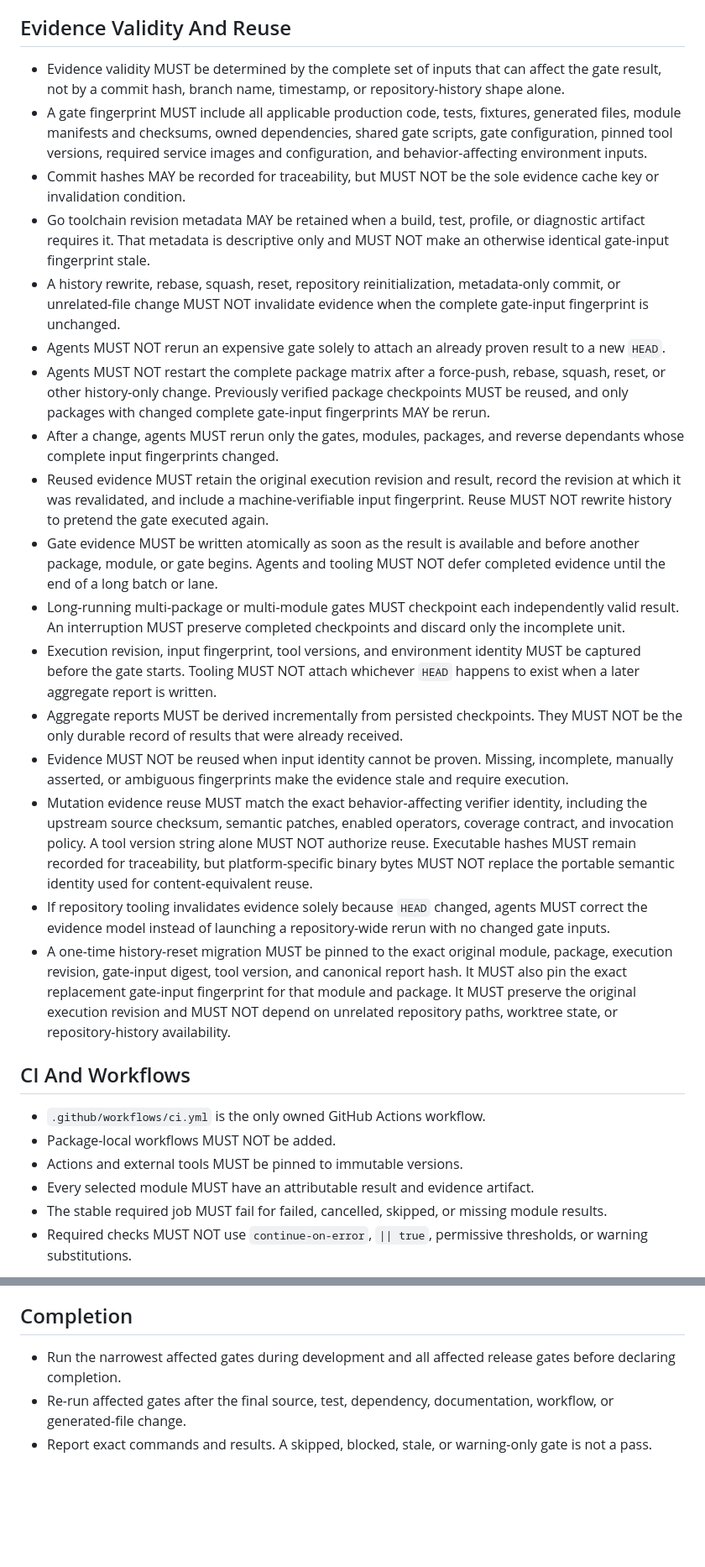
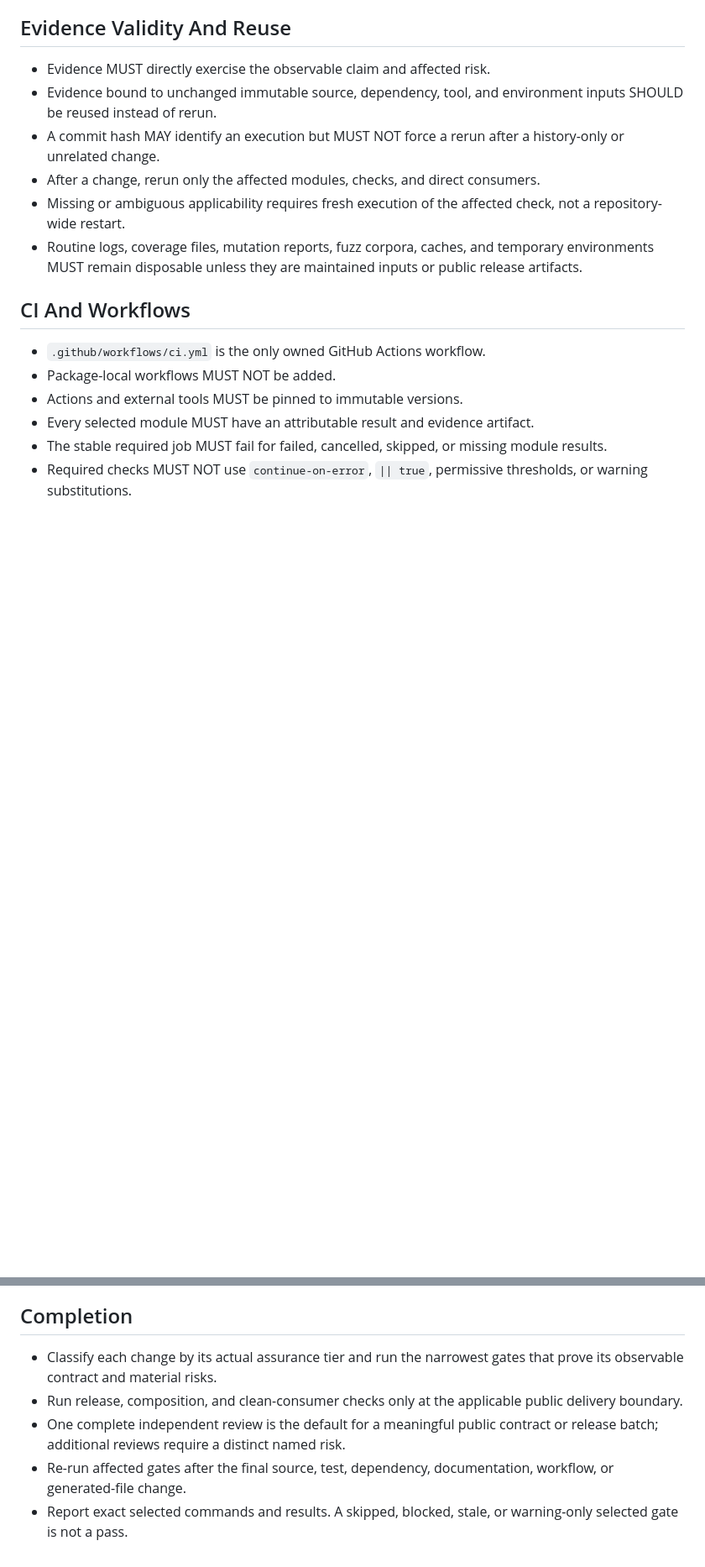
Before and after one commit to faustbrian/go-queue-control-plane, a Markdown page: AGENTS.md, 2 parts joined by grey strips. Shown at 84% size. Rendered like a GitHub page; blank space fills up the shorter version.

Commit message:
docs(policy): adopt proportional assurance
Match validation effort to the changed contract and material risk so
unrelated exhaustive gates do not delay routine repository work.

Impact: none

```diff
--- a/AGENTS.md
+++ b/AGENTS.md
@@ -89,64 +101,17 @@ shown here.
 
 ## Evidence Validity And Reuse
 
-- Evidence validity MUST be determined by the complete set of inputs that can
-  affect the gate result, not by a commit hash, branch name, timestamp, or
-  repository-history shape alone.
-- A gate fingerprint MUST include all applicable production code, tests,
-  fixtures, generated files, module manifests and checksums, owned
-  dependencies, shared gate scripts, gate configuration, pinned tool versions,
-  required service images and configuration, and behavior-affecting
-  environment inputs.
-- Commit hashes MAY be recorded for traceability, but MUST NOT be the sole
-  evidence cache key or invalidation condition.
-- Go toolchain revision metadata MAY be retained when a build, test, profile,
-  or diagnostic artifact requires it. That metadata is descriptive only and
-  MUST NOT make an otherwise identical gate-input fingerprint stale.
-- A history rewrite, rebase, squash, reset, repository reinitialization,
-  metadata-only commit, or unrelated-file change MUST NOT invalidate evidence
-  when the complete gate-input fingerprint is unchanged.
-- Agents MUST NOT rerun an expensive gate solely to attach an already proven
-  result to a new `HEAD`.
-- Agents MUST NOT restart the complete package matrix after a force-push,
-  rebase, squash, reset, or other history-only change. Previously verified
-  package checkpoints MUST be reused, and only packages with changed complete
-  gate-input fingerprints MAY be rerun.
-- After a change, agents MUST rerun only the gates, modules, packages, and
-  reverse dependants whose complete input fingerprints changed.
-- Reused evidence MUST retain the original execution revision and result,
-  record the revision at which it was revalidated, and include a
-  machine-verifiable input fingerprint. Reuse MUST NOT rewrite history to
-  pretend the gate executed again.
-- Gate evidence MUST be written atomically as soon as the result is available
-  and before another package, module, or gate begins. Agents and tooling MUST
-  NOT defer completed evidence until the end of a long batch or lane.
-- Long-running multi-package or multi-module gates MUST checkpoint each
-  independently valid result. An interruption MUST preserve completed
-  checkpoints and discard only the incomplete unit.
-- Execution revision, input fingerprint, tool versions, and environment
-  identity MUST be captured before the gate starts. Tooling MUST NOT attach
-  whichever `HEAD` happens to exist when a later aggregate report is written.
-- Aggregate reports MUST be derived incrementally from persisted checkpoints.
-  They MUST NOT be the only durable record of results that were already
-  received.
-- Evidence MUST NOT be reused when input identity cannot be proven. Missing,
-  incomplete, manually asserted, or ambiguous fingerprints make the evidence
-  stale and require execution.
-- Mutation evidence reuse MUST match the exact behavior-affecting verifier
-  identity, including the upstream source checksum, semantic patches, enabled
-  operators, coverage contract, and invocation policy. A tool version string
-  alone MUST NOT authorize reuse. Executable hashes MUST remain recorded for
-  traceability, but platform-specific binary bytes MUST NOT replace the
-  portable semantic identity used for content-equivalent reuse.
-- If repository tooling invalidates evidence solely because `HEAD` changed,
-  agents MUST correct the evidence model instead of launching a repository-wide
-  rerun with no changed gate inputs.
-- A one-time history-reset migration MUST be pinned to the exact original
-  module, package, execution revision, gate-input digest, tool version, and
-  canonical report hash. It MUST also pin the exact replacement gate-input
-  fingerprint for that module and package. It MUST preserve the original
-  execution revision and MUST NOT depend on unrelated repository paths,
-  worktree state, or repository-history availability.
+- Evidence MUST directly exercise the observable claim and affected risk.
+- Evidence bound to unchanged immutable source, dependency, tool, and
+  environment inputs SHOULD be reused instead of rerun.
+- A commit hash MAY identify an execution but MUST NOT force a rerun after a
+  history-only or unrelated change.
+- After a change, rerun only the affected modules, checks, and direct consumers.
+- Missing or ambiguous applicability requires fresh execution of the affected
+  check, not a repository-wide restart.
+- Routine logs, coverage files, mutation reports, fuzz corpora, caches, and
+  temporary environments MUST remain disposable unless they are maintained
+  inputs or public release artifacts.
 
 ## CI And Workflows
 
@@ -192,9 +157,13 @@ shown here.
 
 ## Completion
 
-- Run the narrowest affected gates during development and all affected release
-  gates before declaring completion.
+- Classify each change by its actual assurance tier and run the narrowest gates
+  that prove its observable contract and material risks.
+- Run release, composition, and clean-consumer checks only at the applicable
+  public delivery boundary.
+- One complete independent review is the default for a meaningful public
+  contract or release batch; additional reviews require a distinct named risk.
 - Re-run affected gates after the final source, test, dependency, documentation,
   workflow, or generated-file change.
-- Report exact commands and results. A skipped, blocked, stale, or warning-only
-  gate is not a pass.
+- Report exact selected commands and results. A skipped, blocked, stale, or
+  warning-only selected gate is not a pass.
```
Also changed, not shown: other parts of AGENTS.md (+27 -15 lines).
